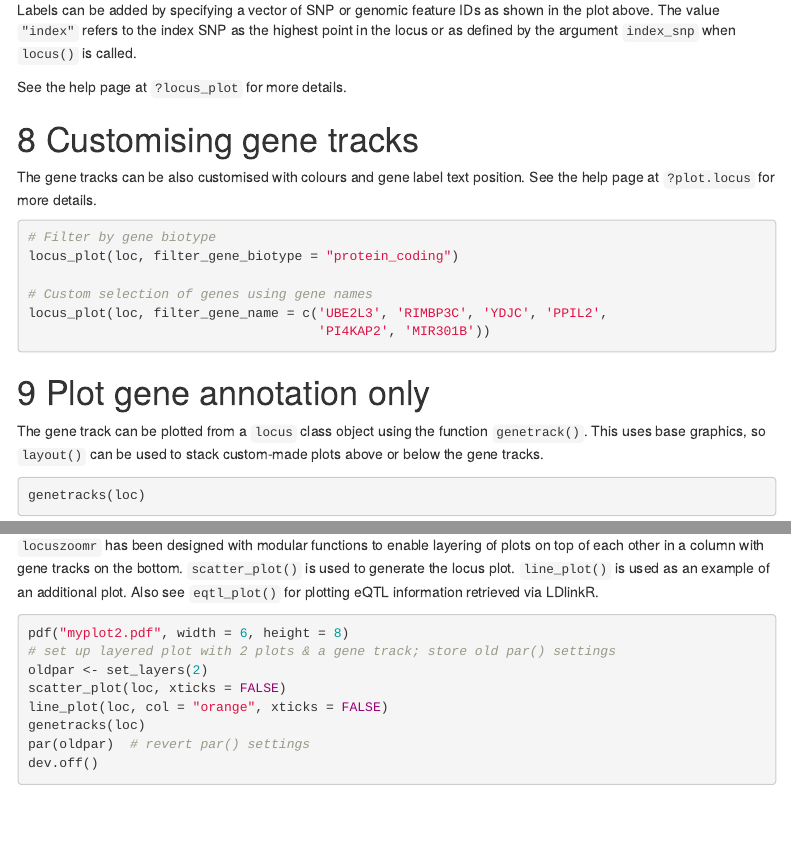
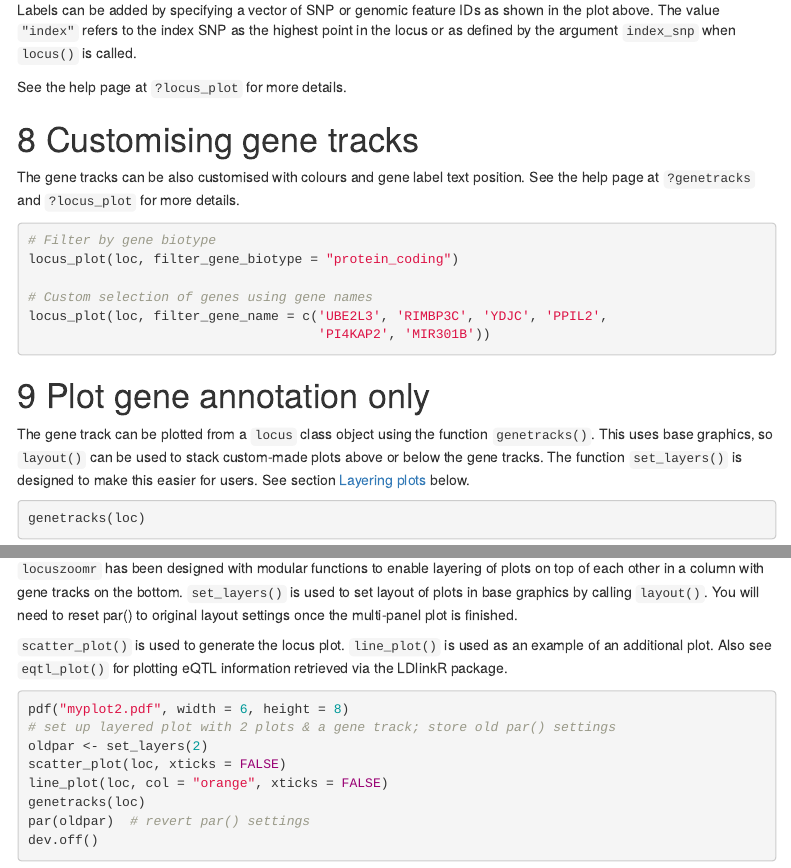
Before and after one commit to myles-lewis/locuszoomr, an R Markdown document (vignettes/locuszoomr.Rmd): the page in a window 1100 px wide, from 3520 px down, and a second part further down, joined at a grey line. Rendered offline with R 4.5, knitr and Pandoc, with nearby package versions; some code elsewhere in the file could not run offline; menus at the side of the page are left out.

Commit message:
Update vignette

````diff
--- a/vignettes/locuszoomr.Rmd
+++ b/vignettes/locuszoomr.Rmd
@@ -206,7 +206,7 @@ See the help page at `?locus_plot` for more details.
 # Customising gene tracks
 
 The gene tracks can be also customised with colours and gene label text
-position. See the help page at `?plot.locus` for more details.
+position. See the help page at `?genetracks` and `?locus_plot` for more details.
 
 ```{r eval = FALSE}
 # Filter by gene biotype
@@ -220,8 +220,10 @@ locus_plot(loc, filter_gene_name = c('UBE2L3', 'RIMBP3C', 'YDJC', 'PPIL2',
 # Plot gene annotation only
 
 The gene track can be plotted from a `locus` class object using the function
-`genetrack()`. This uses base graphics, so `layout()` can be used to stack
-custom-made plots above or below the gene tracks.
+`genetracks()`. This uses base graphics, so `layout()` can be used to stack
+custom-made plots above or below the gene tracks. The function `set_layers()` is
+designed to make this easier for users. See section [Layering
+plots](#layering-plots) below.
 
 ```{r, fig.dim=c(7, 3.5)}
 genetracks(loc)
@@ -368,9 +370,13 @@ multi_layout(ncol = 3,
 
 `locuszoomr` has been designed with modular functions to enable layering of
 plots on top of each other in a column with gene tracks on the bottom.
+`set_layers()` is used to set layout of plots in base graphics by calling
+`layout()`. You will need to reset par() to original layout settings once the
+multi-panel plot is finished.
+
 `scatter_plot()` is used to generate the locus plot. `line_plot()` is used as an
 example of an additional plot. Also see `eqtl_plot()` for plotting eQTL
-information retrieved via LDlinkR.
+information retrieved via the LDlinkR package.
 
 ```{r eval=FALSE}
 pdf("myplot2.pdf", width = 6, height = 8)
````
